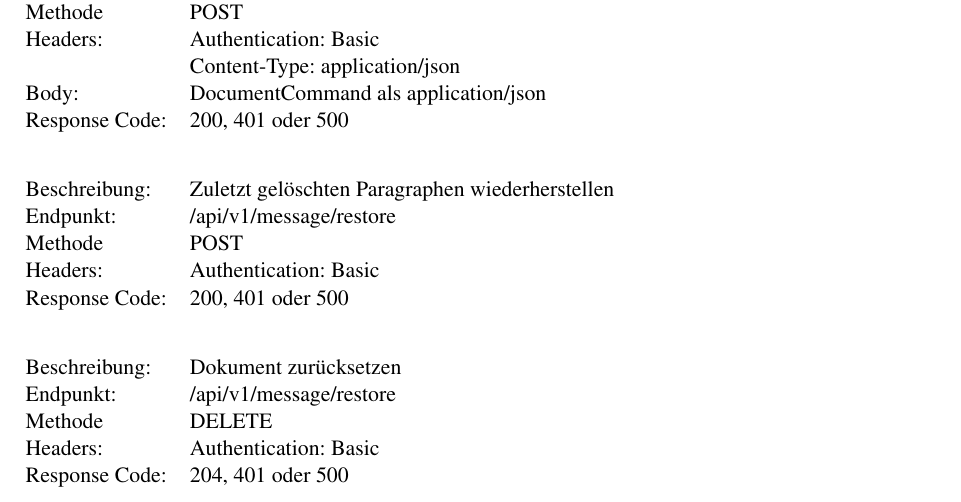
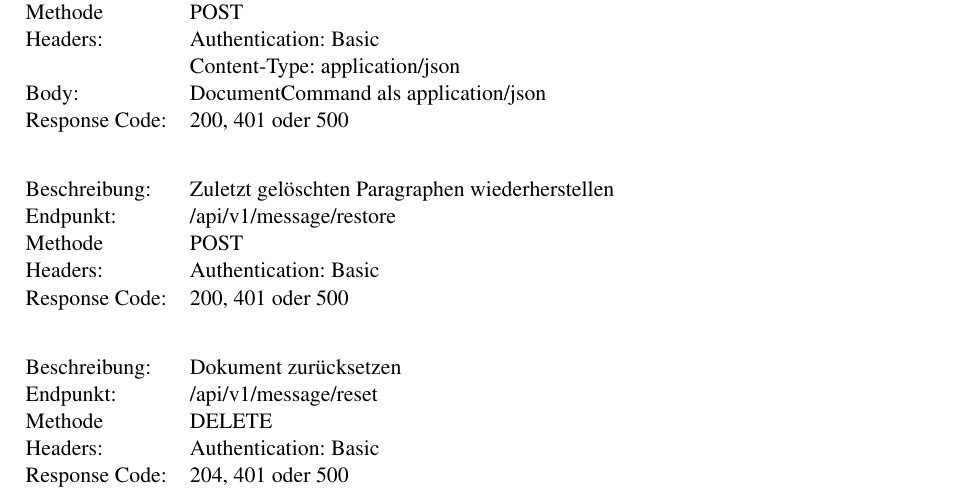
Before and after one commit to FHNW-WODSS-FS22/team-document-KZellweger, a LaTeX document (documentation/src/woweb_schmucki_villing_zellweger.tex, which reads documentation/src/sections/backend.tex): part of page 16 of 30, cut so that both start at the same text. Compiled offline with pdfLaTeX.

Commit message:
Fix typos

```diff
--- a/documentation/src/sections/backend.tex
+++ b/documentation/src/sections/backend.tex
@@ -107,7 +107,7 @@ Response Body:  \> \>  \> application/json \\
 \begin{tabbing}
     Left \= Middle \= Right \= Right \kill
     Beschreibung:  \> \> \> Dokument zurücksetzen \\
-    Endpunkt:  \> \> \> /api/v1/message/restore\\
+    Endpunkt:  \> \> \> /api/v1/message/reset\\
     Methode \>  \> \> DELETE\\
     Headers:  \> \>   \> Authentication: Basic\\
     Response Code:  \> \>  \> 204, 401 oder 500 \\
```
Also changed, not shown: documentation/out/woweb_schmucki_villing_zellweger.pdf.
